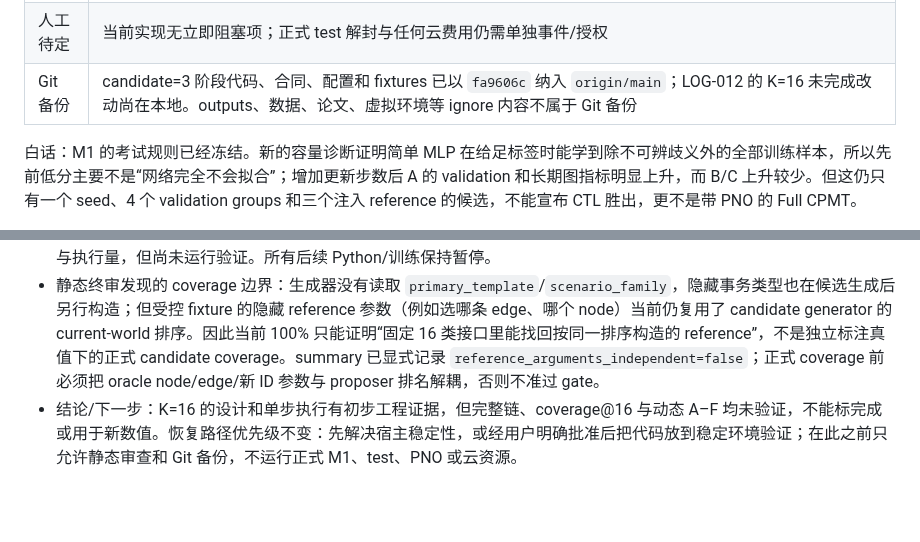
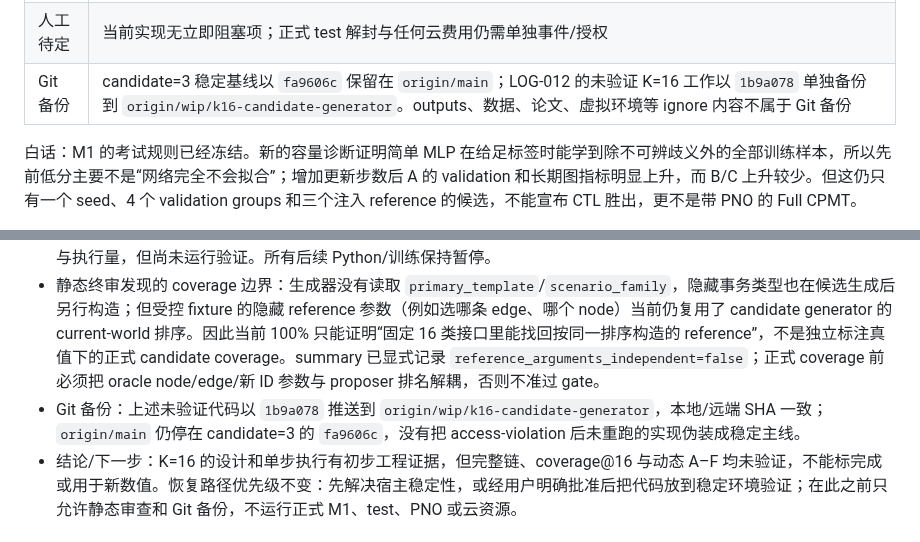
Before and after one commit to JingzeSun/Emboddied_Spatial_Memory, a Markdown page: EXECUTE.md, 2 parts joined by grey strips. GitHub-like rendering; blank space fills up the shorter version.

Commit message:
docs: record K16 WIP backup

```diff
--- a/EXECUTE.md
+++ b/EXECUTE.md
@@ -16,7 +16,7 @@
 | 数据/算力 | trainability 完整 run 仅 CPU，102.054 秒、约 75.0 MB；分片重试暴露两次 Windows `0xC0000005`，但固定 shard/point 均补齐。宿主有连续 Python access violation、两次 `0x3B` 蓝屏及 Samsung 990 PRO 链路 WHEA；服务器未租、云预算 AUD 0，正式长 run 暂停至稳定性处理完成 |
 | 当前决定 | D-031：M1 A=`CPMT-CTL Core`；Full CPMT 只用于 M2 的 PNO＋world graph＋executor＋CTL；协议 hash 已冻结 |
 | 人工待定 | 当前实现无立即阻塞项；正式 test 解封与任何云费用仍需单独事件/授权 |
-| Git 备份 | candidate=3 阶段代码、合同、配置和 fixtures 已以 `fa9606c` 纳入 `origin/main`；LOG-012 的 K=16 未完成改动尚在本地。outputs、数据、论文、虚拟环境等 ignore 内容不属于 Git 备份 |
+| Git 备份 | candidate=3 稳定基线以 `fa9606c` 保留在 `origin/main`；LOG-012 的未验证 K=16 工作以 `1b9a078` 单独备份到 `origin/wip/k16-candidate-generator`。outputs、数据、论文、虚拟环境等 ignore 内容不属于 Git 备份 |
 
 白话：M1 的考试规则已经冻结。新的容量诊断证明简单 MLP 在给足标签时能学到除不可辨歧义外的全部训练样本，所以先前低分主要不是“网络完全不会拟合”；增加更新步数后 A 的 validation 和长期图指标明显上升，而 B/C 上升较少。但这仍只有一个 seed、4 个 validation groups 和三个注入 reference 的候选，不能宣布 CTL 胜出，更不是带 PNO 的 Full CPMT。
 
@@ -267,6 +267,7 @@
 - 失败：尝试一个单线程、CPU-only、内存内的 20-step validation sequence 时，3.8 秒后 Python 发生 fatal access violation 并退出，exit=1；faulthandler 栈位于 `hashing.py:clone_json` → `m1_rollout.py:_candidate_state_signature/generate_fixed_candidates/_candidate_programs/_generate_sequence`。新 dump 为 `%LOCALAPPDATA%/CrashDumps/python.exe.34644.dmp`，约 2.5 MB，时间 2026-09-06 03:27:55。Windows 没有蓝屏；没有生成 run 目录或科学结果。
 - 失败后的静态收敛：未重试 Python。只通过代码编辑去掉 candidate signature 中不必要的整图深拷贝，并让 hindsight counterfactual future 分支直接执行独立 hidden reference，而不是在每个未来步重复生成/匹配 16 个候选；这降低复制与执行量，但尚未运行验证。所有后续 Python/训练保持暂停。
 - 静态终审发现的 coverage 边界：生成器没有读取 `primary_template`/`scenario_family`，隐藏事务类型也在候选生成后另行构造；但受控 fixture 的隐藏 reference 参数（例如选哪条 edge、哪个 node）当前仍复用了 candidate generator 的 current-world 排序。因此当前 100% 只能证明“固定 16 类接口里能找回按同一排序构造的 reference”，不是独立标注真值下的正式 candidate coverage。summary 已显式记录 `reference_arguments_independent=false`；正式 coverage 前必须把 oracle node/edge/新 ID 参数与 proposer 排名解耦，否则不准过 gate。
+- Git 备份：上述未验证代码以 `1b9a078` 推送到 `origin/wip/k16-candidate-generator`，本地/远端 SHA 一致；`origin/main` 仍停在 candidate=3 的 `fa9606c`，没有把 access-violation 后未重跑的实现伪装成稳定主线。
 - 结论/下一步：K=16 的设计和单步执行有初步工程证据，但完整链、coverage@16 与动态 A–F 均未验证，不能标完成或用于新数值。恢复路径优先级不变：先解决宿主稳定性，或经用户明确批准后把代码放到稳定环境验证；在此之前只允许静态审查和 Git 备份，不运行正式 M1、test、PNO 或云资源。
 
 ## 后续条目模板
```
